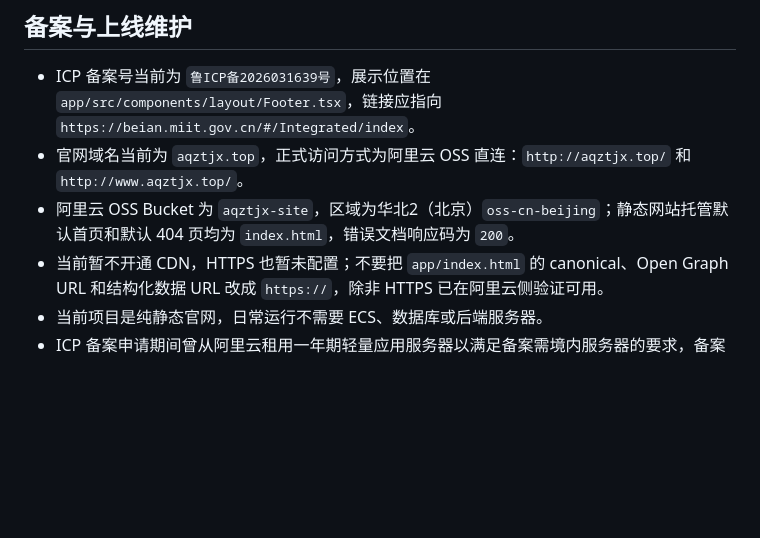
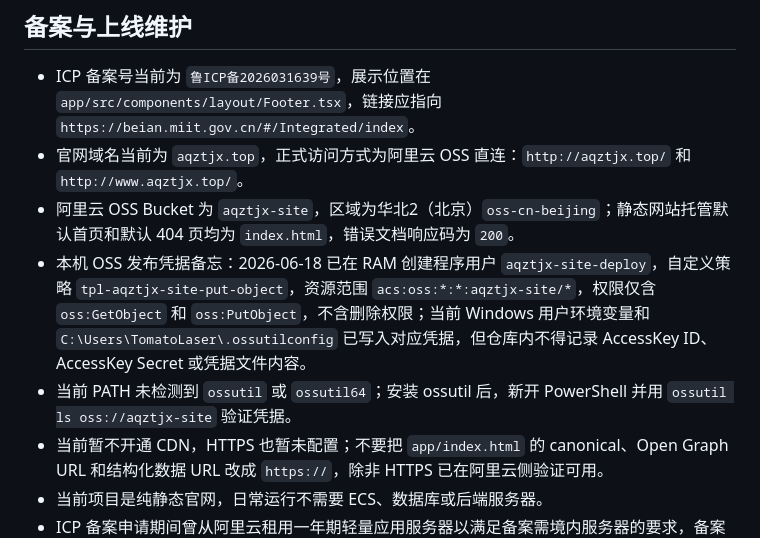
Before and after one commit to Ceceemm/WEB, a Markdown page: AGENTS.md, the part around the change. Rendered like a GitHub page; blank space fills up the shorter version.

Commit message:
docs: record OSS credential setup memo

```diff
--- a/AGENTS.md
+++ b/AGENTS.md
@@ -148,6 +148,8 @@ npm run preview:static -- 5175
 - ICP 备案号当前为 `鲁ICP备2026031639号`，展示位置在 `app/src/components/layout/Footer.tsx`，链接应指向 `https://beian.miit.gov.cn/#/Integrated/index`。
 - 官网域名当前为 `aqztjx.top`，正式访问方式为阿里云 OSS 直连：`http://aqztjx.top/` 和 `http://www.aqztjx.top/`。
 - 阿里云 OSS Bucket 为 `aqztjx-site`，区域为华北2（北京）`oss-cn-beijing`；静态网站托管默认首页和默认 404 页均为 `index.html`，错误文档响应码为 `200`。
+- 本机 OSS 发布凭据备忘：2026-06-18 已在 RAM 创建程序用户 `aqztjx-site-deploy`，自定义策略 `tpl-aqztjx-site-put-object`，资源范围 `acs:oss:*:*:aqztjx-site/*`，权限仅含 `oss:GetObject` 和 `oss:PutObject`，不含删除权限；当前 Windows 用户环境变量和 `C:\Users\TomatoLaser\.ossutilconfig` 已写入对应凭据，但仓库内不得记录 AccessKey ID、AccessKey Secret 或凭据文件内容。
+- 当前 PATH 未检测到 `ossutil` 或 `ossutil64`；安装 ossutil 后，新开 PowerShell 并用 `ossutil ls oss://aqztjx-site` 验证凭据。
 - 当前暂不开通 CDN，HTTPS 也暂未配置；不要把 `app/index.html` 的 canonical、Open Graph URL 和结构化数据 URL 改成 `https://`，除非 HTTPS 已在阿里云侧验证可用。
 - 当前项目是纯静态官网，日常运行不需要 ECS、数据库或后端服务器。
 - ICP 备案申请期间曾从阿里云租用一年期轻量应用服务器以满足备案需境内服务器的要求，备案通过后站点切回 OSS 静态托管；该轻量服务器仍在租期内但不再承载网站流量。
```
Also changed, not shown: 1 other file.
